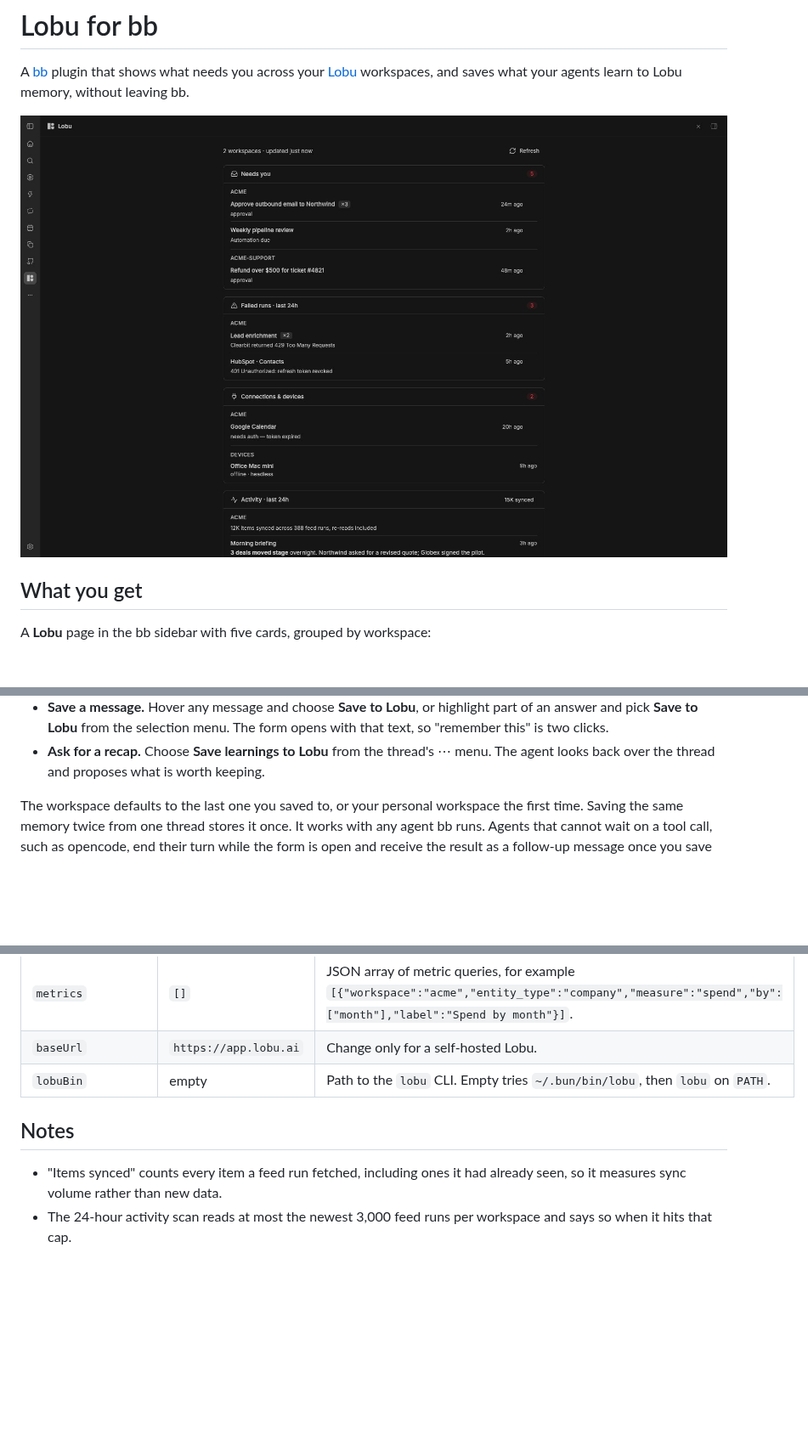
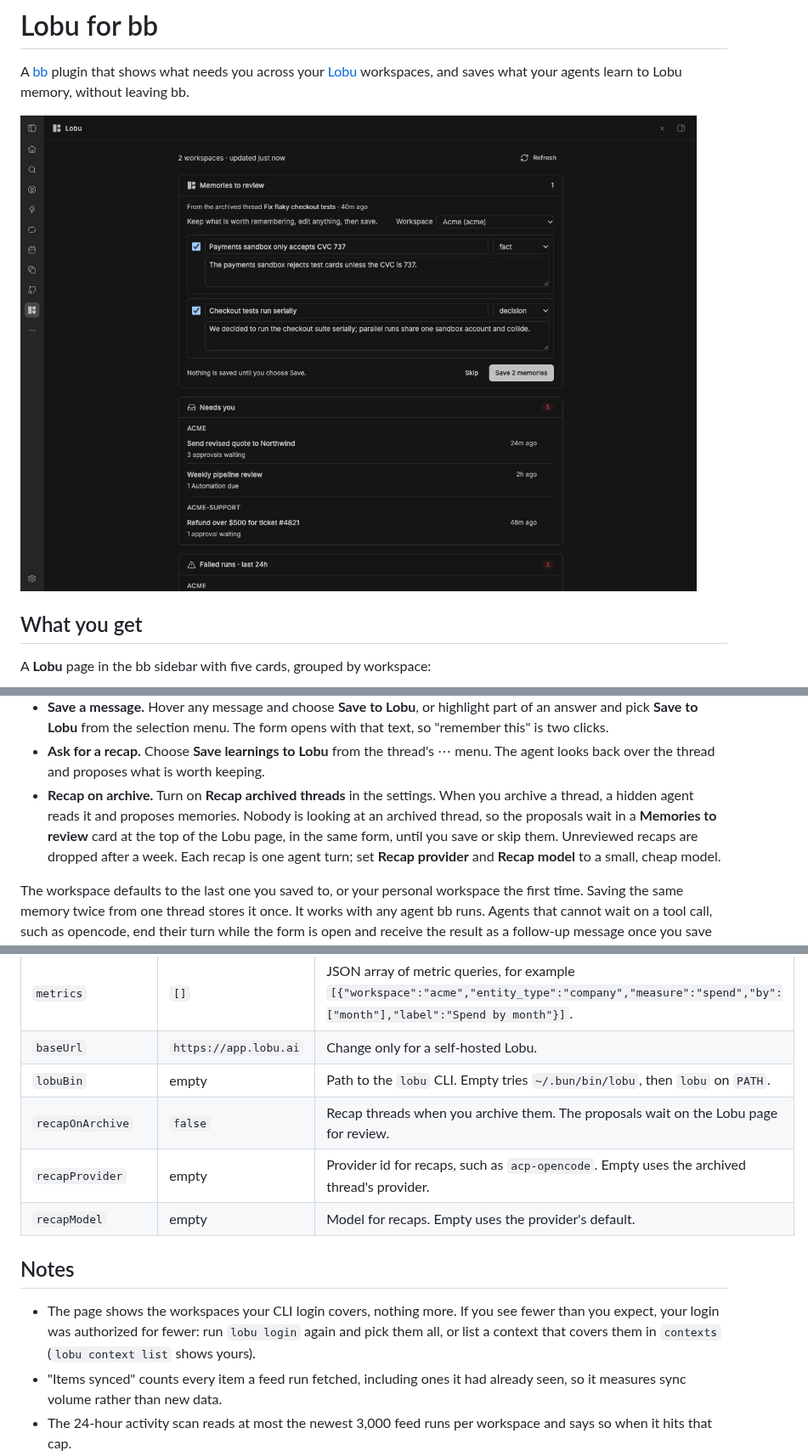
Before and after one commit to lobu-ai/bb-plugin-lobu, a Markdown page: README.md, 3 parts joined by grey strips. Shown at 85% size. Drawn GitHub-style; pictures changed too: docs/screenshots/dashboard.jpg; blank space fills up the shorter version.

Commit message:
feat: recap archived threads into memories to review on the Lobu page

```diff
--- a/README.md
+++ b/README.md
@@ -55,6 +55,13 @@ There are three ways to get there:
 - **Ask for a recap.** Choose **Save learnings to Lobu** from the thread's ⋯
   menu. The agent looks back over the thread and proposes what is worth
   keeping.
+- **Recap on archive.** Turn on **Recap archived threads** in the settings.
+  When you archive a thread, a hidden agent reads it and proposes memories.
+  Nobody is looking at an archived thread, so the proposals wait in a
+  **Memories to review** card at the top of the Lobu page, in the same form,
+  until you save or skip them. Unreviewed recaps are dropped after a week.
+  Each recap is one agent turn; set **Recap provider** and **Recap model** to
+  a small, cheap model.
 
 The workspace defaults to the last one you saved to, or your personal
 workspace the first time. Saving the same memory twice from one thread stores it once.
@@ -104,9 +113,16 @@ Open them in bb under Settings → Plugins → Lobu, or use `bb plugin config lo
 | `metrics` | `[]` | JSON array of metric queries, for example `[{"workspace":"acme","entity_type":"company","measure":"spend","by":["month"],"label":"Spend by month"}]`. |
 | `baseUrl` | `https://app.lobu.ai` | Change only for a self-hosted Lobu. |
 | `lobuBin` | empty | Path to the `lobu` CLI. Empty tries `~/.bun/bin/lobu`, then `lobu` on `PATH`. |
+| `recapOnArchive` | `false` | Recap threads when you archive them. The proposals wait on the Lobu page for review. |
+| `recapProvider` | empty | Provider id for recaps, such as `acp-opencode`. Empty uses the archived thread's provider. |
+| `recapModel` | empty | Model for recaps. Empty uses the provider's default. |
 
 ## Notes
 
+- The page shows the workspaces your CLI login covers, nothing more. If you
+  see fewer than you expect, your login was authorized for fewer: run `lobu
+  login` again and pick them all, or list a context that covers them in
+  `contexts` (`lobu context list` shows yours).
 - "Items synced" counts every item a feed run fetched, including ones it had
   already seen, so it measures sync volume rather than new data.
 - The 24-hour activity scan reads at most the newest 3,000 feed runs per
```
Also changed, not shown: other parts of README.md (+3 -1 lines), CHANGELOG.md (+7 -0 lines), PLUGIN_OVERVIEW.md (+2 -1 lines), docs/screenshots/activity.jpg, 8 other files.
